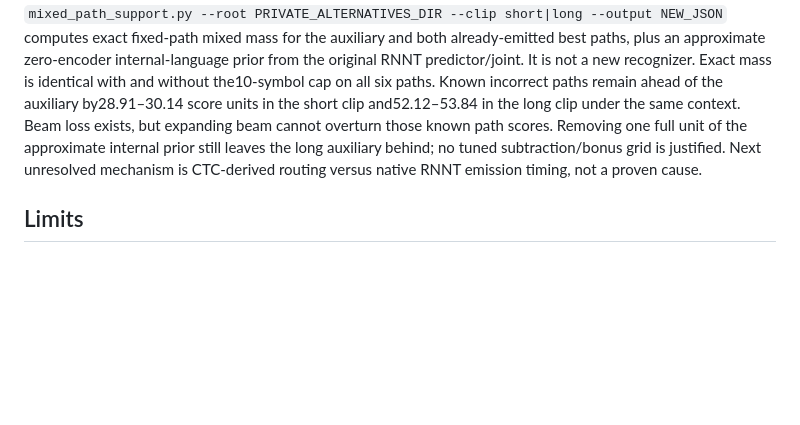
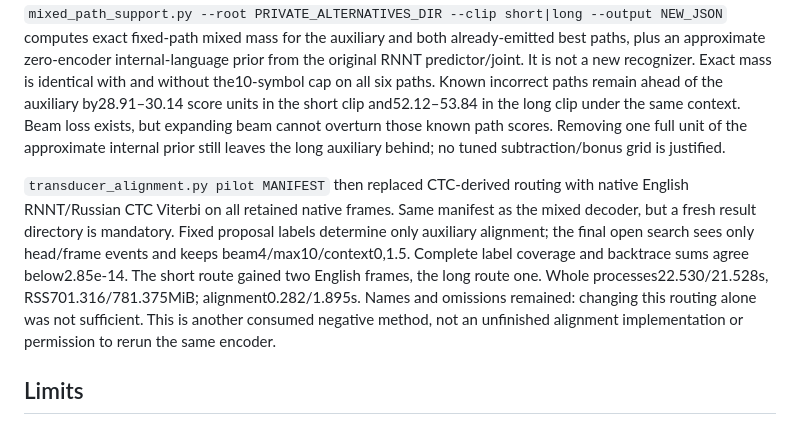
Before and after one commit to PavelLizunov/teratts-server, a Markdown page: tools/fastconformer-ru-en-pilot/README.md, the part around the change. Drawn GitHub-style; blank space fills up the shorter version.

Commit message:
docs: close native transducer experiment without claiming ASR solution

```diff
--- a/tools/fastconformer-ru-en-pilot/README.md
+++ b/tools/fastconformer-ru-en-pilot/README.md
@@ -510,8 +510,18 @@ incorrect paths remain ahead of the auxiliary by28.91–30.14 score units in the
 short clip and52.12–53.84 in the long clip under the same context. Beam loss exists,
 but expanding beam cannot overturn those known path scores. Removing one full
 unit of the approximate internal prior still leaves the long auxiliary behind;
-no tuned subtraction/bonus grid is justified. Next unresolved mechanism is
-CTC-derived routing versus native RNNT emission timing, not a proven cause.
+no tuned subtraction/bonus grid is justified.
+
+`transducer_alignment.py pilot MANIFEST` then replaced CTC-derived routing with
+native English RNNT/Russian CTC Viterbi on all retained native frames. Same
+manifest as the mixed decoder, but a fresh result directory is mandatory. Fixed
+proposal labels determine only auxiliary alignment; the final open search sees
+only head/frame events and keeps beam4/max10/context0,1.5. Complete label coverage
+and backtrace sums agree below2.85e-14. The short route gained two English frames,
+the long route one. Whole processes22.530/21.528s, RSS701.316/781.375MiB;
+alignment0.282/1.895s. Names and omissions remained: changing this routing alone
+was not sufficient. This is another consumed negative method, not an unfinished
+alignment implementation or permission to rerun the same encoder.
 
 ## Limits
 
```
Also changed, not shown: docs/specs/fastconformer-ru-en-pilot.md (+3 -0 lines).
